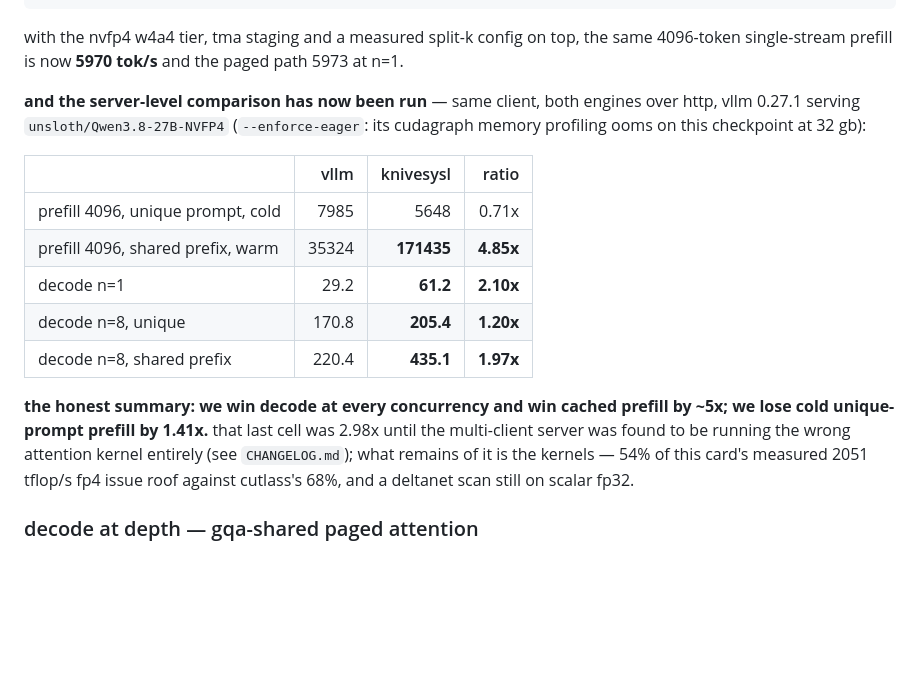
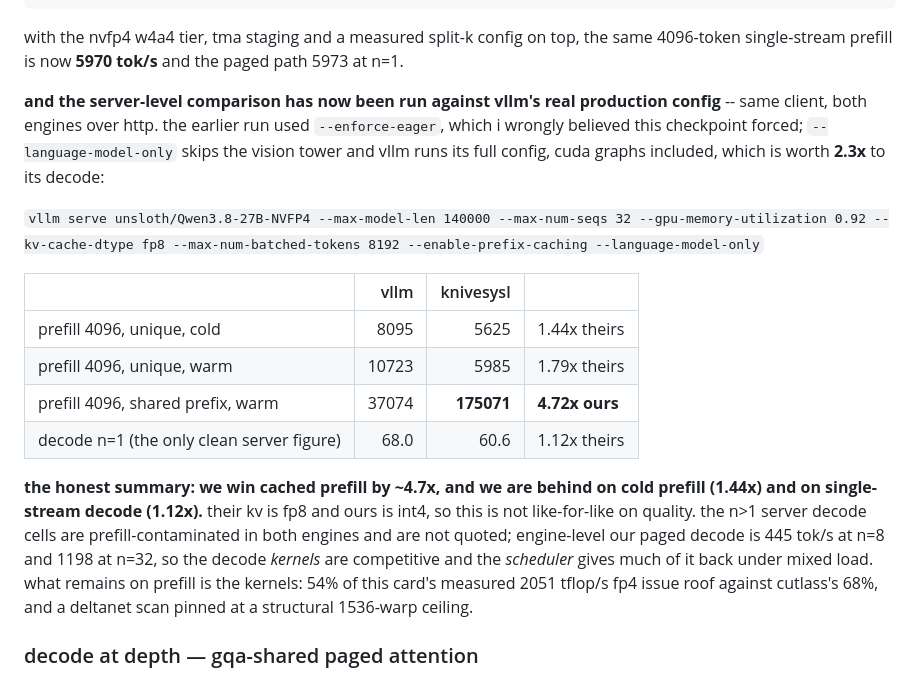
Before and after one commit to SRSWTI/knivesysl, a Markdown page: README.md, the part around the change. GitHub-like rendering; blank space fills up the shorter version.

Commit message:
docs: deltanet prep split, the scan's parallelism ceiling, and the corrected vllm baseline

```diff
--- a/README.md
+++ b/README.md
@@ -124,23 +124,31 @@ prefill, paged, 32 clients x 2048 tokens:   1198 --> 2216 tok/s   (1.85x)
 with the nvfp4 w4a4 tier, tma staging and a measured split-k config on top, the same
 4096-token single-stream prefill is now **5970 tok/s** and the paged path 5973 at n=1.
 
-**and the server-level comparison has now been run** — same client, both engines over
-http, vllm 0.27.1 serving `unsloth/Qwen3.8-27B-NVFP4` (`--enforce-eager`: its cudagraph
-memory profiling ooms on this checkpoint at 32 gb):
+**and the server-level comparison has now been run against vllm's real production
+config** -- same client, both engines over http. the earlier run used `--enforce-eager`,
+which i wrongly believed this checkpoint forced; `--language-model-only` skips the vision
+tower and vllm runs its full config, cuda graphs included, which is worth **2.3x** to its
+decode:
 
-| | vllm | knivesysl | ratio |
-|---|--:|--:|--:|
-| prefill 4096, unique prompt, cold | 7985 | 5648 | 0.71x |
-| prefill 4096, shared prefix, warm | 35324 | **171435** | **4.85x** |
-| decode n=1 | 29.2 | **61.2** | **2.10x** |
-| decode n=8, unique | 170.8 | **205.4** | **1.20x** |
-| decode n=8, shared prefix | 220.4 | **435.1** | **1.97x** |
+`vllm serve unsloth/Qwen3.8-27B-NVFP4 --max-model-len 140000 --max-num-seqs 32
+--gpu-memory-utilization 0.92 --kv-cache-dtype fp8 --max-num-batched-tokens 8192
+--enable-prefix-caching --language-model-only`
 
-**the honest summary: we win decode at every concurrency and win cached prefill by ~5x;
-we lose cold unique-prompt prefill by 1.41x.** that last cell was 2.98x until the
-multi-client server was found to be running the wrong attention kernel entirely (see
-`CHANGELOG.md`); what remains of it is the kernels — 54% of this card's measured 2051
-tflop/s fp4 issue roof against cutlass's 68%, and a deltanet scan still on scalar fp32.
+| | vllm | knivesysl | |
+|---|--:|--:|---|
+| prefill 4096, unique, cold | 8095 | 5625 | 1.44x theirs |
+| prefill 4096, unique, warm | 10723 | 5985 | 1.79x theirs |
+| prefill 4096, shared prefix, warm | 37074 | **175071** | **4.72x ours** |
+| decode n=1 (the only clean server figure) | 68.0 | 60.6 | 1.12x theirs |
+
+**the honest summary: we win cached prefill by ~4.7x, and we are behind on cold prefill
+(1.44x) and on single-stream decode (1.12x).** their kv is fp8 and ours is int4, so this is
+not like-for-like on quality. the n>1 server decode cells are prefill-contaminated in both
+engines and are not quoted; engine-level our paged decode is 445 tok/s at n=8 and 1198 at
+n=32, so the decode *kernels* are competitive and the *scheduler* gives much of it back
+under mixed load. what remains on prefill is the kernels: 54% of this card's measured 2051
+tflop/s fp4 issue roof against cutlass's 68%, and a deltanet scan pinned at a structural
+1536-warp ceiling.
 
 ### decode at depth — gqa-shared paged attention
 
```
Also changed, not shown: CHANGELOG.md (+82 -0 lines).
